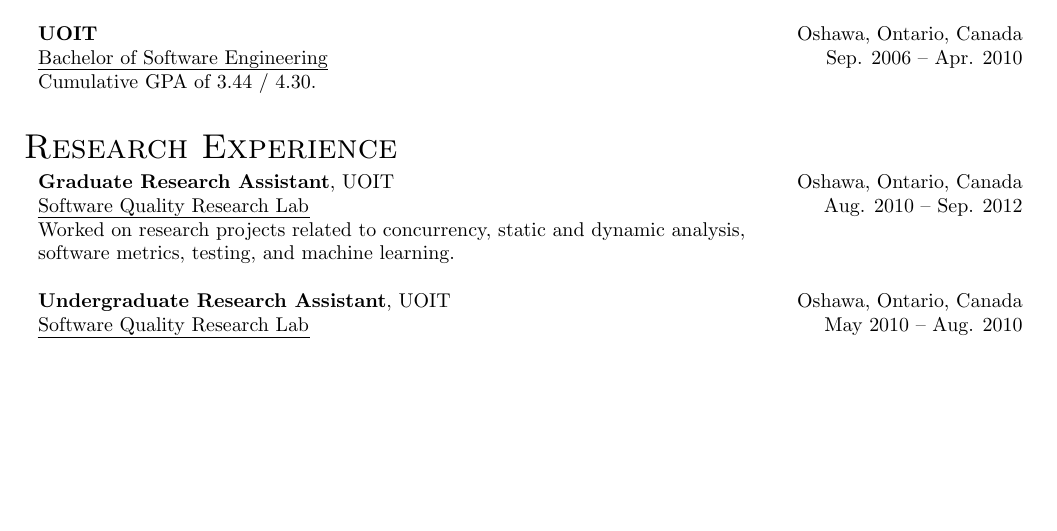
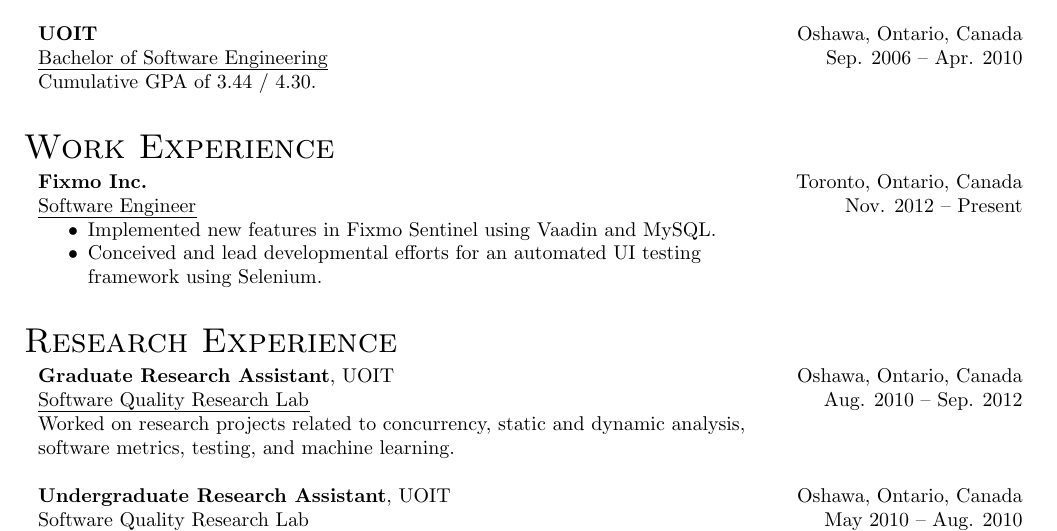
Before and after one commit to kevinjalbert/curriculum-vitae, a LaTeX CV (src/cv_kevinjalbert.tex, which reads src/styles.tex): part of page 1 of 3 before the commit and part of page 1 of 4 after it, cut so that both start at the same text, the shorter picture padded with empty space. Compiled offline with pdfLaTeX.

Commit message:
Add work experience (Fixmo)
Add:
 * Work experience (Fixmo)
 * Macro for workEntry

```diff
--- a/src/cv_kevinjalbert.tex
+++ b/src/cv_kevinjalbert.tex
@@ -166,6 +166,26 @@
     {Sep. 2006}
     {Apr. 2010}
     {Cumulative GPA of 3.44 / 4.30.}
+
+  %%%%%%%%%%%%%%%%%%%%%%%%%
+  %% WORK EXPERIENCE %%
+  %%%%%%%%%%%%%%%%%%%%%%%%%
+  % The user's work experience is displayed here.
+  %
+  \section{Work Experience}
+
+  \workEntry
+    {\href{http://fixmo.com/}{Fixmo Inc.}}
+    {Toronto, Ontario, Canada}
+    {Software Engineer}
+    {Nov. 2012}
+    {Present}
+    {
+      \begin{itemize}[noitemsep,nolistsep]
+        \item Implemented new features in \href{http://fixmo.com/products/sentinel}{Fixmo Sentinel} using \href{https://vaadin.com/}{Vaadin} and MySQL.
+        \item Conceived and lead developmental efforts for an automated UI testing framework using \href{https://seleniumhq.org/}{Selenium}.
+      \end{itemize}
+    }
 
   %%%%%%%%%%%%%%%%%%%%%%%%%
   %% RESEARCH EXPERIENCE %%
--- a/src/styles.tex
+++ b/src/styles.tex
@@ -134,6 +134,32 @@
       \ifthenelse{
         \equal{#6} {}}
         {} {#6 \\}
+    \end{minipage}
+    \begin{minipage}[t]{0.260\linewidth}
+      \raggedleft
+      #2 \\
+      #4 -- #5
+    \end{minipage}
+  \end{blockIndent}
+  \vspace{5mm}
+}
+
+% workEntry(newcommand)
+% Displays an entry about the user's work experiences.
+% [1]: Company
+% [2]: Region
+% [3]: Position's title
+% [4]: Start date
+% [5]: End date (optional)
+% [6]: Position description
+%
+\newcommand{\workEntry}[6]{
+  \begin{blockIndent}{}
+    \begin{minipage}[t]{0.710\linewidth}
+      \raggedright
+      \textbf{#1} \\
+      \uline{#3} \\
+      #6
     \end{minipage}
     \begin{minipage}[t]{0.260\linewidth}
       \raggedleft
```
